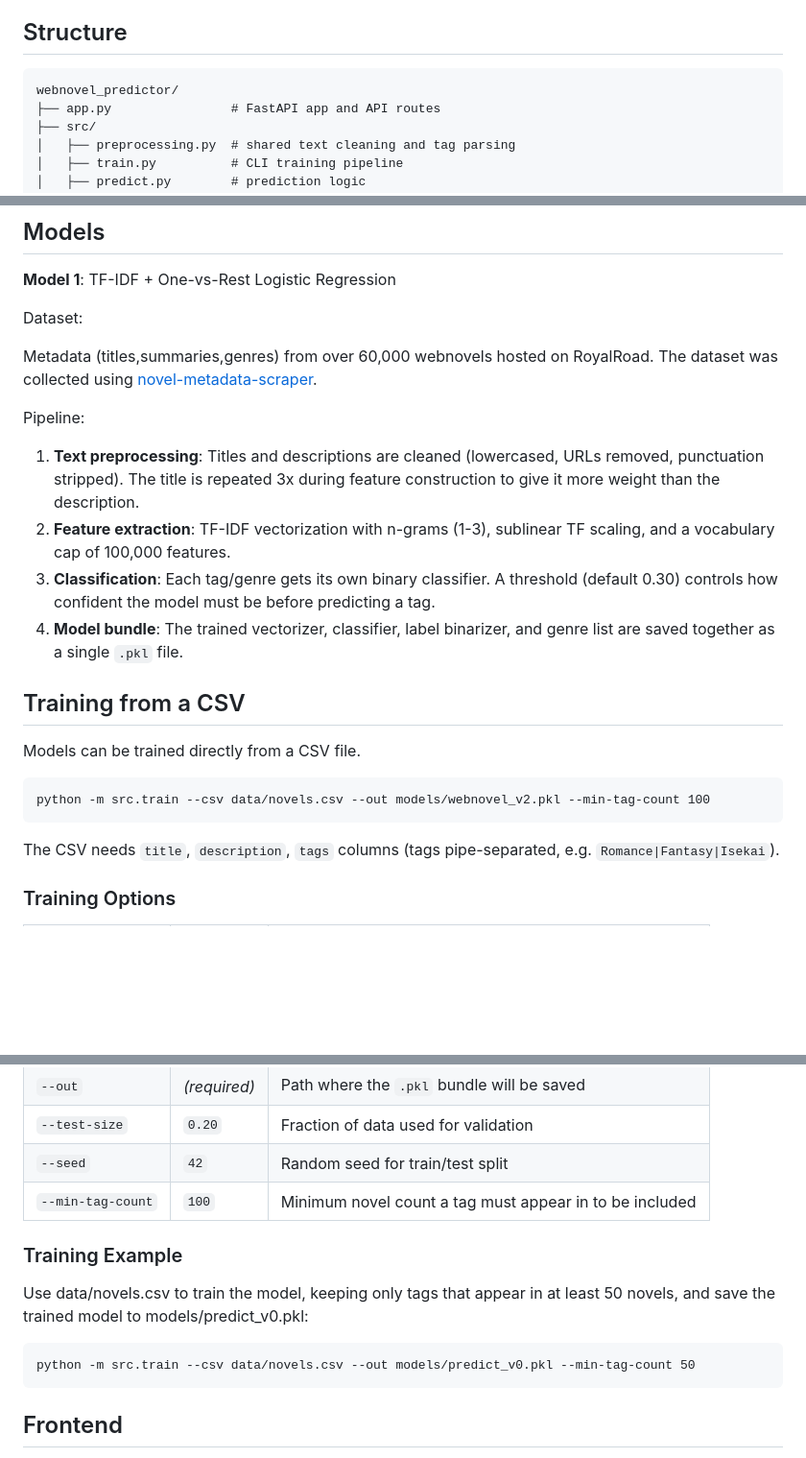
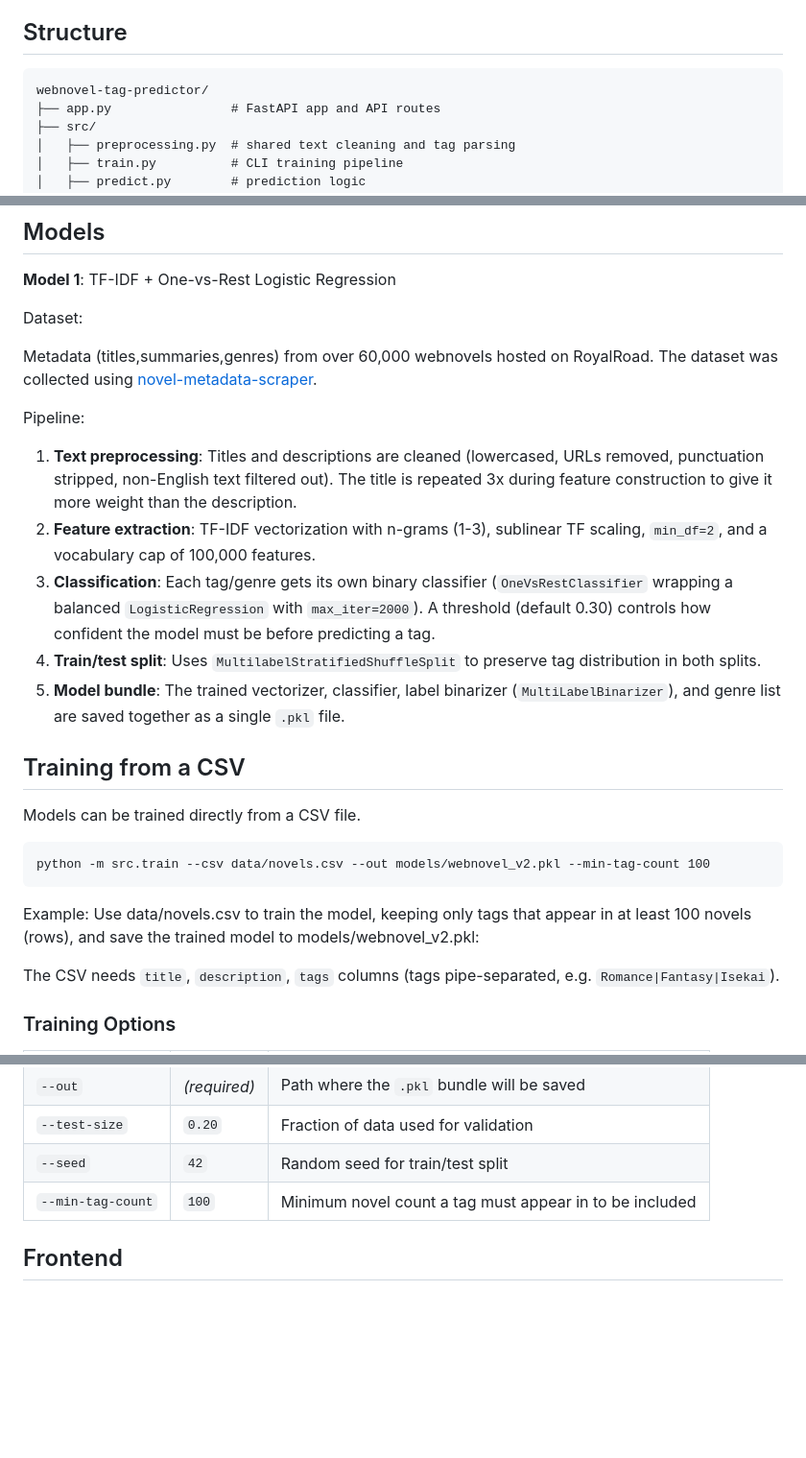
Before and after one commit to kevbot404/webnovel-tag-predictor, a Markdown page: README.md, 3 parts joined by grey strips. Shown at 96% size. GitHub-like rendering; blank space fills up the shorter version.

````diff
--- a/README.md
+++ b/README.md
@@ -31,7 +31,7 @@ A machine-learning system for predicting genres and tags from webnovel titles an
 ## Structure
 
 ```
-webnovel_predictor/
+webnovel-tag-predictor/
 ├── app.py                # FastAPI app and API routes
 ├── src/
 │   ├── preprocessing.py  # shared text cleaning and tag parsing
@@ -55,10 +55,11 @@ The dataset was collected using [novel-metadata-scraper](https://github.com/kevb
 
 Pipeline:
 
-1. **Text preprocessing**: Titles and descriptions are cleaned (lowercased, URLs removed, punctuation stripped). The title is repeated 3x during feature construction to give it more weight than the description.
-2. **Feature extraction**: TF-IDF vectorization with n-grams (1-3), sublinear TF scaling, and a vocabulary cap of 100,000 features.
-3. **Classification**: Each tag/genre gets its own binary classifier. A threshold (default 0.30) controls how confident the model must be before predicting a tag.
-4. **Model bundle**: The trained vectorizer, classifier, label binarizer, and genre list are saved together as a single `.pkl` file.
+1. **Text preprocessing**: Titles and descriptions are cleaned (lowercased, URLs removed, punctuation stripped, non-English text filtered out). The title is repeated 3x during feature construction to give it more weight than the description.
+2. **Feature extraction**: TF-IDF vectorization with n-grams (1-3), sublinear TF scaling, `min_df=2`, and a vocabulary cap of 100,000 features.
+3. **Classification**: Each tag/genre gets its own binary classifier (`OneVsRestClassifier` wrapping a balanced `LogisticRegression` with `max_iter=2000`). A threshold (default 0.30) controls how confident the model must be before predicting a tag.
+4. **Train/test split**: Uses `MultilabelStratifiedShuffleSplit` to preserve tag distribution in both splits.
+5. **Model bundle**: The trained vectorizer, classifier, label binarizer (`MultiLabelBinarizer`), and genre list are saved together as a single `.pkl` file.
 
 ## Training from a CSV
 
@@ -67,6 +68,8 @@ Models can be trained directly from a CSV file.
 ```
 python -m src.train --csv data/novels.csv --out models/webnovel_v2.pkl --min-tag-count 100
 ```
+
+Example: Use data/novels.csv to train the model, keeping only tags that appear in at least 100 novels (rows), and save the trained model to models/webnovel_v2.pkl:
 
 The CSV needs `title`, `description`, `tags` columns (tags pipe-separated,
 e.g. `Romance|Fantasy|Isekai`).
@@ -80,14 +83,6 @@ e.g. `Romance|Fantasy|Isekai`).
 | `--test-size`     | `0.20`       | Fraction of data used for validation                    |
 | `--seed`          | `42`         | Random seed for train/test split                        |
 | `--min-tag-count` | `100`        | Minimum novel count a tag must appear in to be included |
-
-### Training Example
-
-Use data/novels.csv to train the model, keeping only tags that appear in at least 50 novels, and save the trained model to models/predict_v0.pkl:
-
-```
-python -m src.train --csv data/novels.csv --out models/predict_v0.pkl --min-tag-count 50
-```
 
 ## Frontend
 
````
